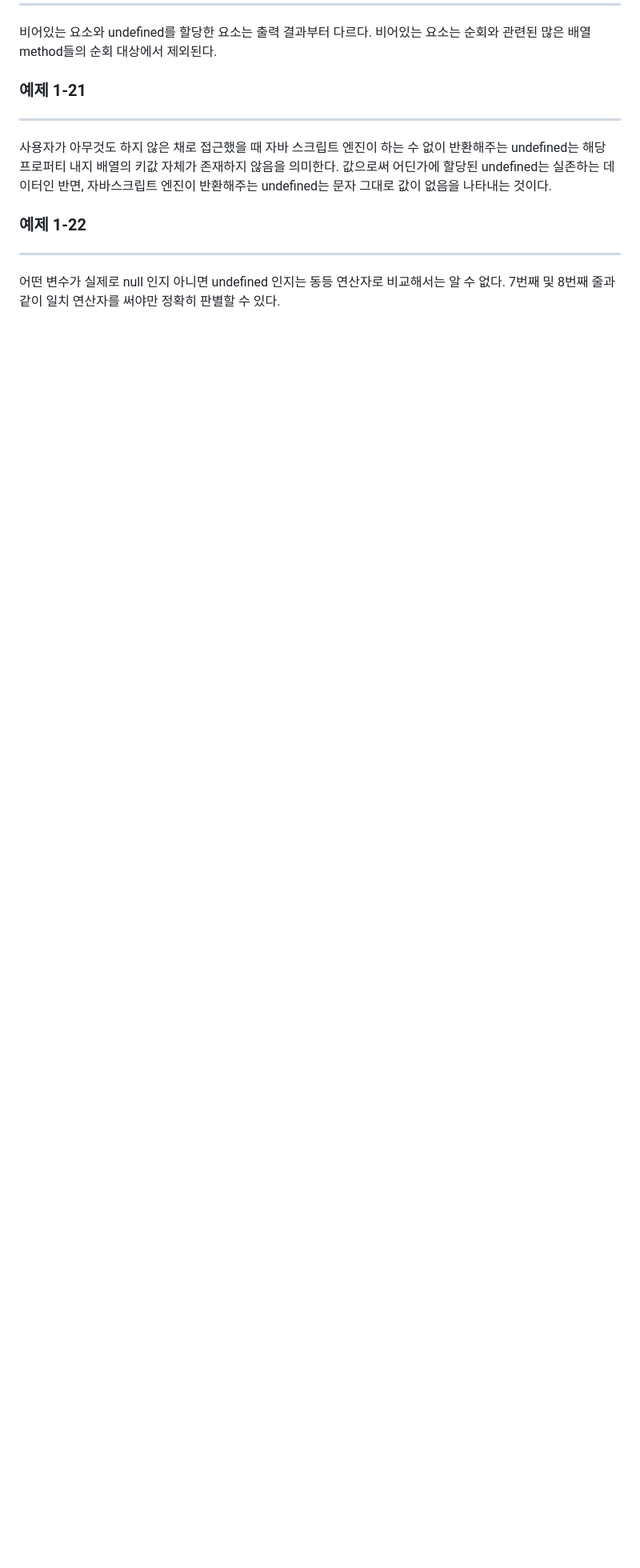
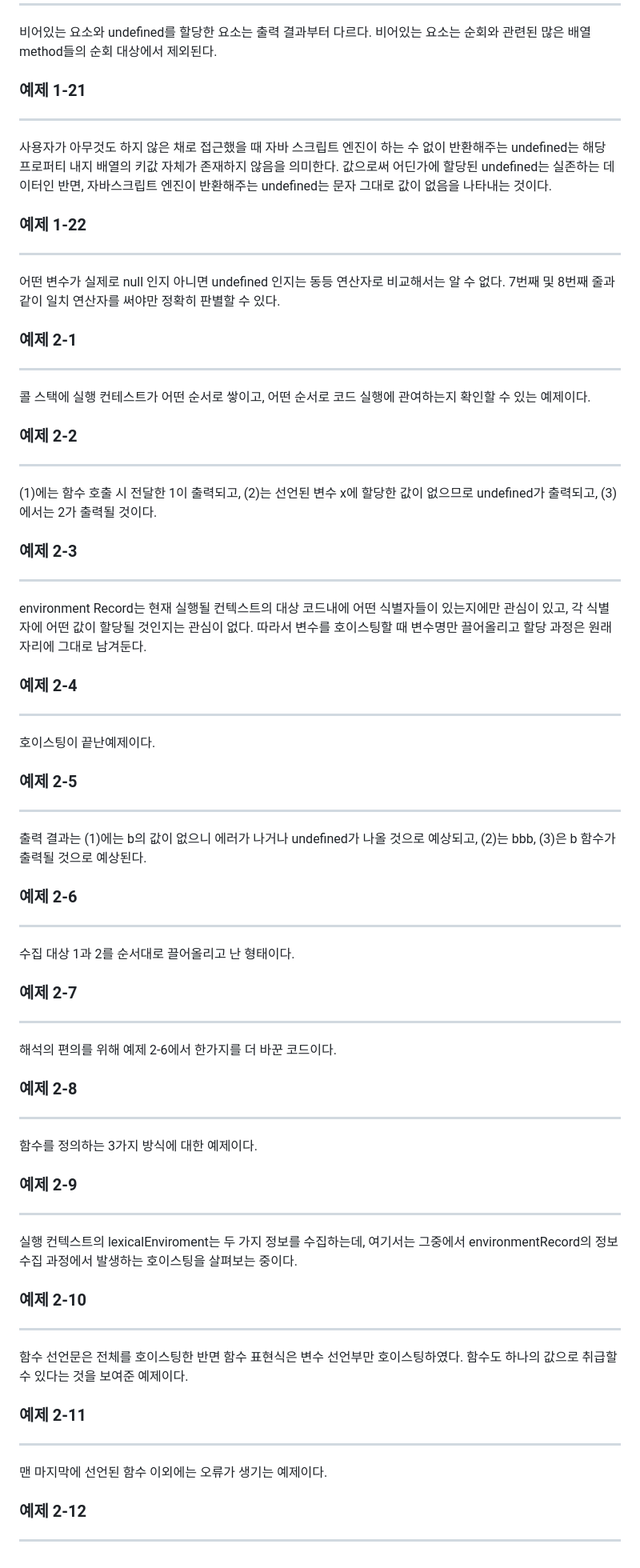
Before and after one commit to JunghyeonKim1000/Junghyeon-Kim, a Markdown page: README.md, the part around the change. Shown: that part at 80% size. GitHub-like rendering; blank space fills up the shorter version.

```diff
--- a/README.md
+++ b/README.md
@@ -96,3 +96,50 @@ user 객체에 직접 속한 프로퍼티에 대해서는 복사해서 완전히
 ### 예제 1-22
 ---
 어떤 변수가 실제로 null 인지 아니면 undefined 인지는 동등 연산자로 비교해서는 알 수 없다. 7번째 및 8번째 줄과 같이 일치 연산자를 써야만 정확히 판별할 수 있다.
+
+### 예제 2-1
+---
+콜 스택에 실행 컨테스트가 어떤 순서로 쌓이고, 어떤 순서로 코드 실행에 관여하는지 확인할 수 있는 예제이다.
+
+### 예제 2-2
+---
+(1)에는 함수 호출 시 전달한 1이 출력되고, (2)는 선언된 변수 x에 할당한 값이 없으므로 undefined가 출력되고, (3)에서는 2가 출력될 것이다.
+
+### 예제 2-3
+---
+environment Record는 현재 실행될 컨텍스트의 대상 코드내에 어떤 식별자들이 있는지에만 관심이 있고, 각 식별자에 어떤 값이 할당될 것인지는 관심이 없다. 따라서 변수를 호이스팅할 때 변수명만 끌어올리고 할당 과정은 원래 자리에 그대로 남겨둔다.
+
+### 예제 2-4
+---
+호이스팅이 끝난예제이다.
+
+### 예제 2-5
+---
+출력 결과는 (1)에는 b의 값이 없으니 에러가 나거나 undefined가 나올 것으로 예상되고, (2)는 bbb, (3)은 b 함수가 출력될 것으로 예상된다.
+
+### 예제 2-6
+---
+수집 대상 1과 2를 순서대로 끌어올리고 난 형태이다.
+
+### 예제 2-7
+---
+해석의 편의를 위해 예제 2-6에서 한가지를 더 바꾼 코드이다.
+
+### 예제 2-8
+---
+함수를 정의하는 3가지 방식에 대한 예제이다.
+
+### 예제 2-9
+---
+실행 컨텍스트의 lexicalEnviroment는 두 가지 정보를 수집하는데, 여기서는 그중에서 environmentRecord의 정보 수집 과정에서 발생하는 호이스팅을 살펴보는 중이다.
+
+### 예제 2-10
+---
+함수 선언문은 전체를 호이스팅한 반면 함수 표현식은 변수 선언부만 호이스팅하였다. 함수도 하나의 값으로 취급할 수 있다는 것을 보여준 예제이다.
+
+### 예제 2-11
+---
+맨 마지막에 선언된 함수 이외에는 오류가 생기는 예제이다.
+
+### 예제 2-12
+---
```
